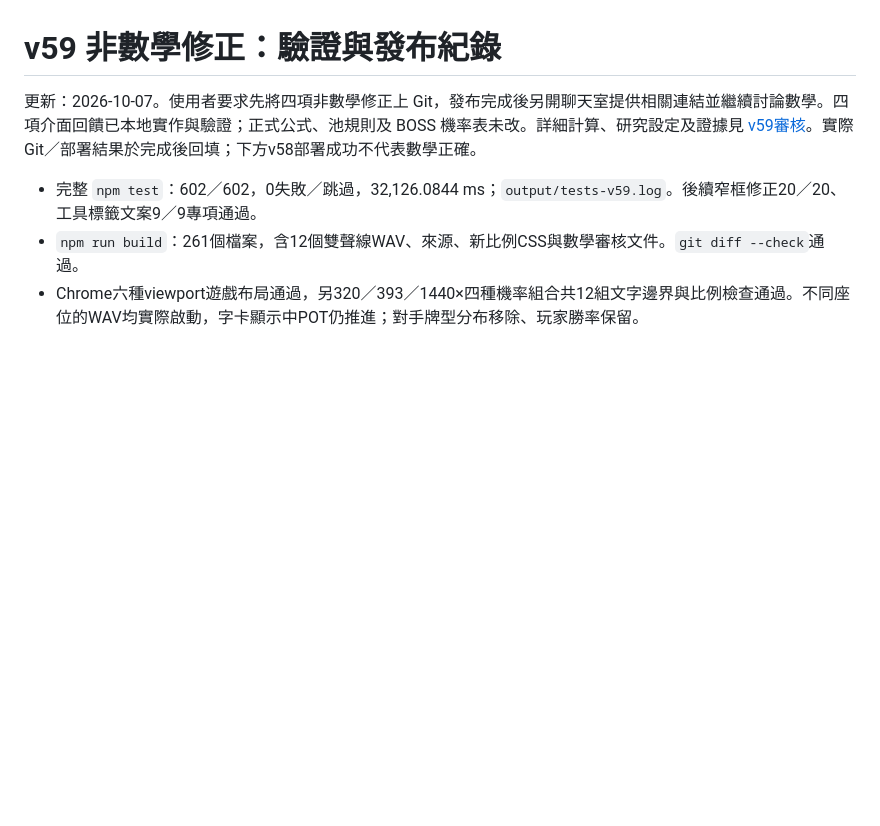
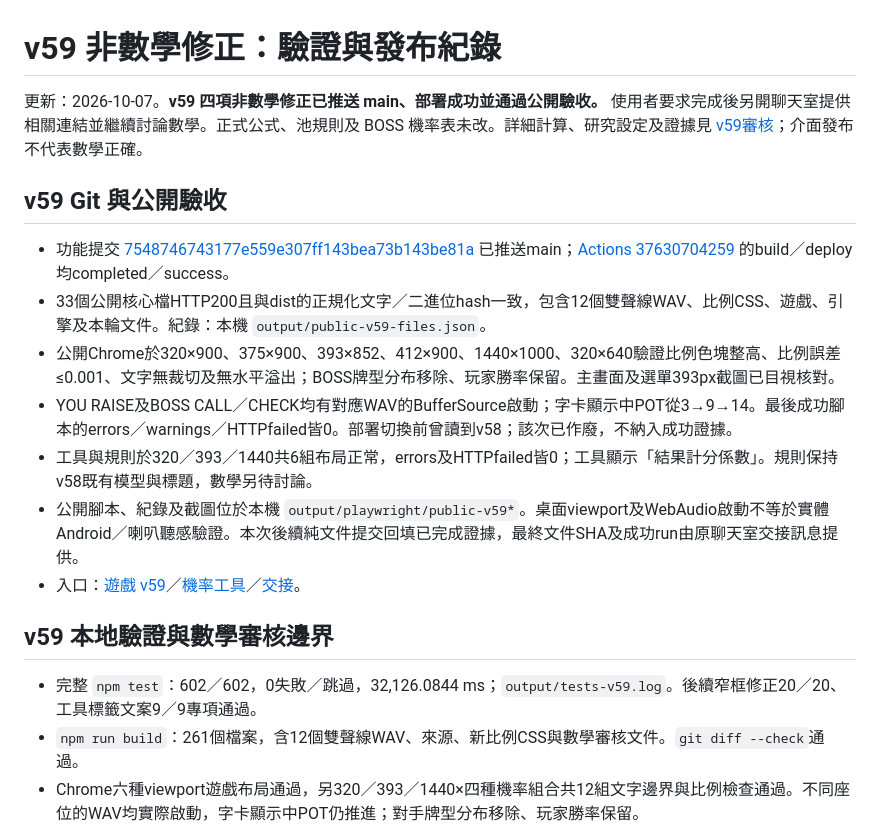
Before and after one commit to Seven1888/magic-poker-lite, a Markdown page: docs/06-mobile-and-deployment.md, the part around the change. GitHub-like rendering; blank space fills up the shorter version.

```diff
--- a/docs/06-mobile-and-deployment.md
+++ b/docs/06-mobile-and-deployment.md
@@ -1,6 +1,18 @@
 # v59 非數學修正：驗證與發布紀錄
 
-更新：2026-10-07。使用者要求先將四項非數學修正上 Git，發布完成後另開聊天室提供相關連結並繼續討論數學。四項介面回饋已本地實作與驗證；正式公式、池規則及 BOSS 機率表未改。詳細計算、研究設定及證據見 [v59審核](22-v59-feedback-and-rtp-audit.md)。實際 Git／部署結果於完成後回填；下方v58部署成功不代表數學正確。
+更新：2026-10-07。**v59 四項非數學修正已推送 main、部署成功並通過公開驗收。** 使用者要求完成後另開聊天室提供相關連結並繼續討論數學。正式公式、池規則及 BOSS 機率表未改。詳細計算、研究設定及證據見 [v59審核](22-v59-feedback-and-rtp-audit.md)；介面發布不代表數學正確。
+
+## v59 Git 與公開驗收
+
+- 功能提交 [7548746743177e559e307ff143bea73b143be81a](https://github.com/Seven1888/magic-poker-lite/commit/7548746743177e559e307ff143bea73b143be81a) 已推送main；[Actions 37630704259](https://github.com/Seven1888/magic-poker-lite/actions/runs/37630704259) 的build／deploy均completed／success。
+- 33個公開核心檔HTTP200且與dist的正規化文字／二進位hash一致，包含12個雙聲線WAV、比例CSS、遊戲、引擎及本輪文件。紀錄：本機 `output/public-v59-files.json`。
+- 公開Chrome於320×900、375×900、393×852、412×900、1440×1000、320×640驗證比例色塊整高、比例誤差≤0.001、文字無裁切及無水平溢出；BOSS牌型分布移除、玩家勝率保留。主畫面及選單393px截圖已目視核對。
+- YOU RAISE及BOSS CALL／CHECK均有對應WAV的BufferSource啟動；字卡顯示中POT從3→9→14。最後成功腳本的errors／warnings／HTTPfailed皆0。部署切換前曾讀到v58；該次已作廢，不納入成功證據。
+- 工具與規則於320／393／1440共6組布局正常，errors及HTTPfailed皆0；工具顯示「結果計分係數」。規則保持v58既有模型與標題，數學另待討論。
+- 公開腳本、紀錄及截圖位於本機 `output/playwright/public-v59*`。桌面viewport及WebAudio啟動不等於實體Android／喇叭聽感驗證。本次後續純文件提交回填已完成證據，最終文件SHA及成功run由原聊天室交接訊息提供。
+- 入口：[遊戲 v59](https://seven1888.github.io/magic-poker-lite/?v=59)／[機率工具](https://seven1888.github.io/magic-poker-lite/probability.html?v=59)／[交接](../HANDOFF.md)。
+
+## v59 本地驗證與數學審核邊界
 
 - 完整 `npm test`：602／602，0失敗／跳過，32,126.0844 ms；`output/tests-v59.log`。後續窄框修正20／20、工具標籤文案9／9專項通過。
 - `npm run build`：261個檔案，含12個雙聲線WAV、來源、新比例CSS與數學審核文件。`git diff --check`通過。
```
Also changed, not shown: HANDOFF.md (+11 -1 lines).
